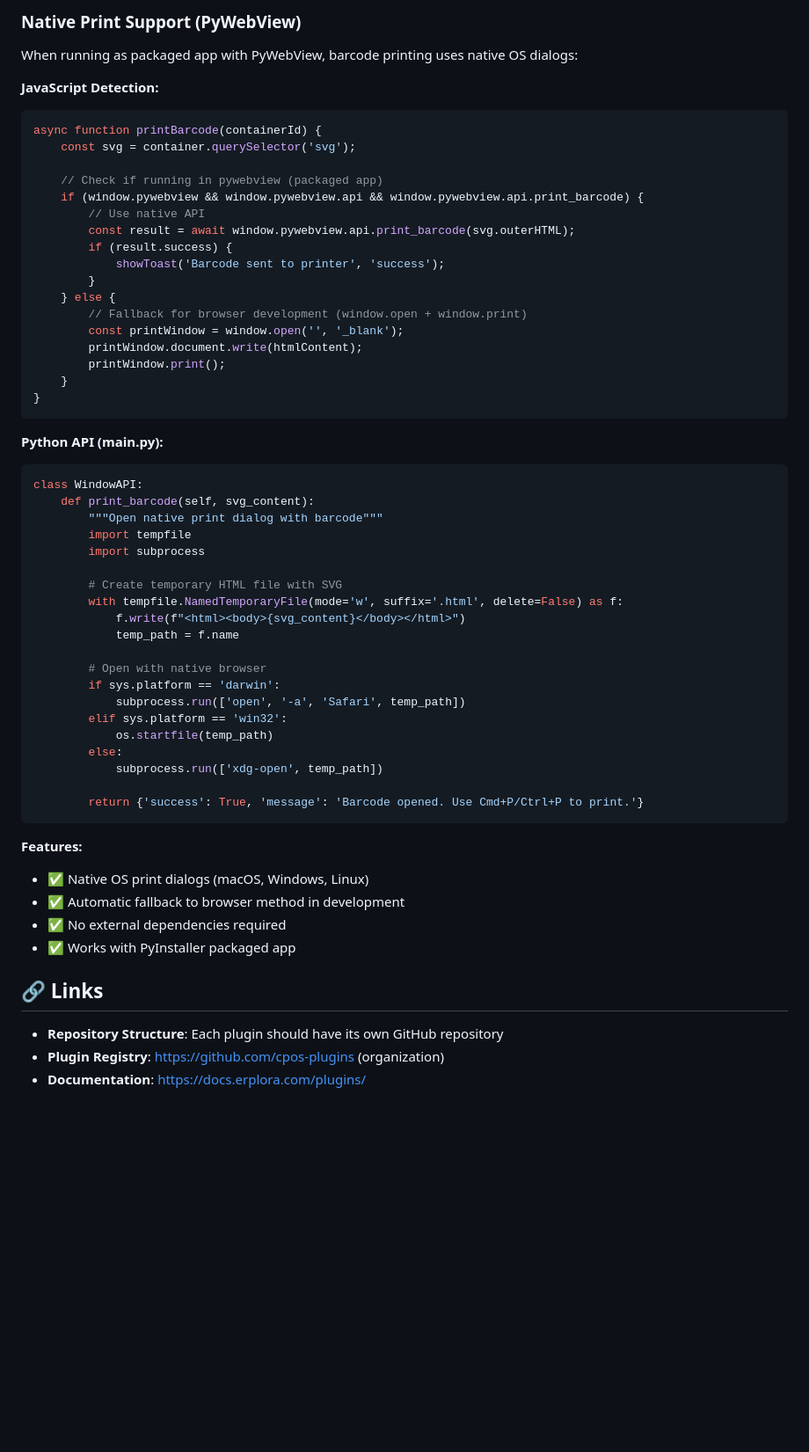
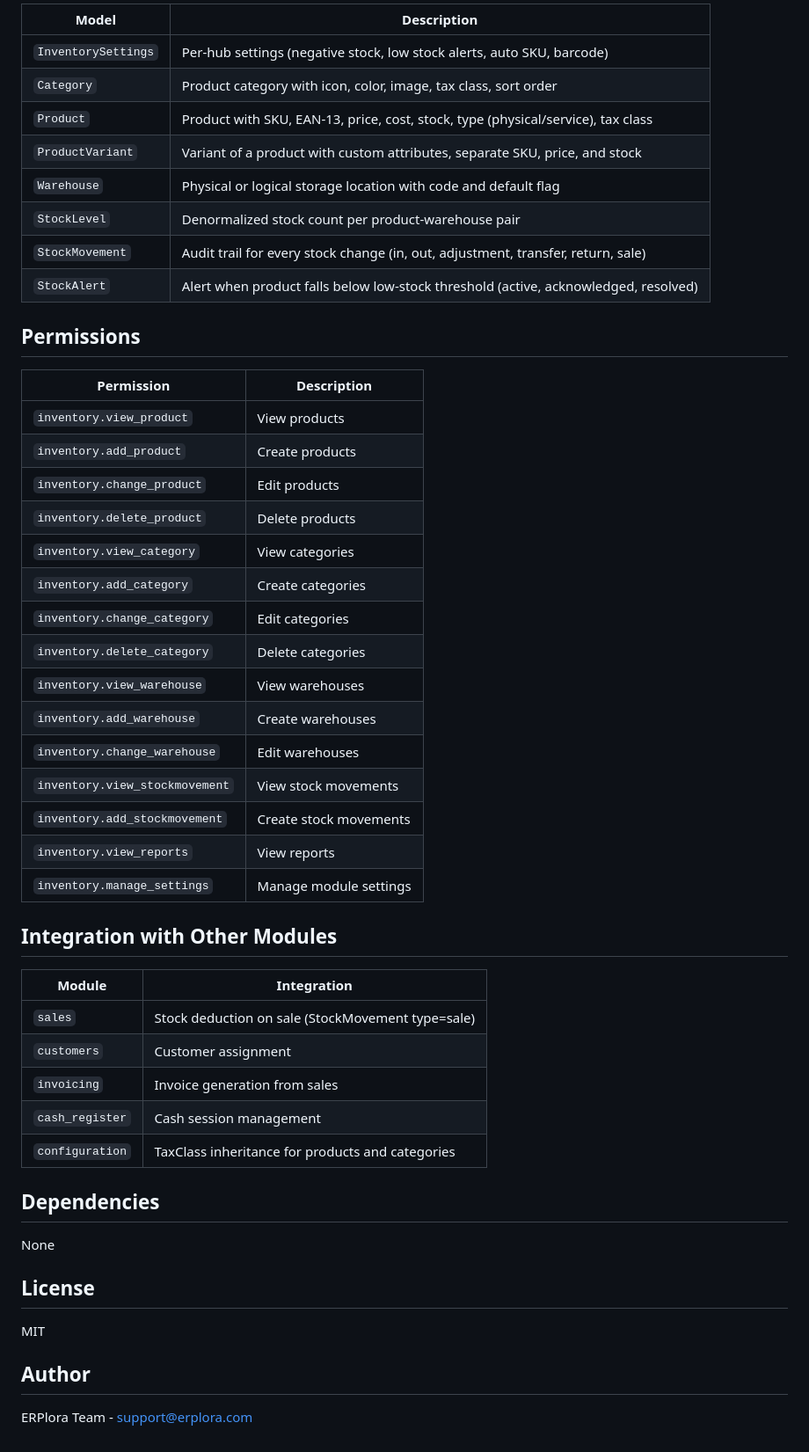
Before and after one commit to ERPlora/module-inventory, a Markdown page: README.md, the part around one of its changes. Shown at 88% size. Rendered like a GitHub page; blank space fills up the shorter version.

Commit message:
docs: update README with views, endpoints, and accurate module description

````diff
--- a/README.md
+++ b/README.md
@@ -75,61 +66,53 @@ def generate_barcode_svg(sku, format_type='code128'):
 
-### Native Print Support (PyWebView)
+| Model | Description |
+|-------|-------------|
+| `InventorySettings` | Per-hub settings (negative stock, low stock alerts, auto SKU, barcode) |
+| `Category` | Product category with icon, color, image, tax class, sort order |
+| `Product` | Product with SKU, EAN-13, price, cost, stock, type (physical/service), tax class |
+| `ProductVariant` | Variant of a product with custom attributes, separate SKU, price, and stock |
+| `Warehouse` | Physical or logical storage location with code and default flag |
+| `StockLevel` | Denormalized stock count per product-warehouse pair |
+| `StockMovement` | Audit trail for every stock change (in, out, adjustment, transfer, return, sale) |
+| `StockAlert` | Alert when product falls below low-stock threshold (active, acknowledged, resolved) |
 
-When running as packaged app with PyWebView, barcode printing uses native OS dialogs:
+## Permissions
 
-**JavaScript Detection:**
-```javascript
-async function printBarcode(containerId) {
-    const svg = container.querySelector('svg');
+| Permission | Description |
+|------------|-------------|
+| `inventory.view_product` | View products |
+| `inventory.add_product` | Create products |
+| `inventory.change_product` | Edit products |
+| `inventory.delete_product` | Delete products |
+| `inventory.view_category` | View categories |
+| `inventory.add_category` | Create categories |
+| `inventory.change_category` | Edit categories |
+| `inventory.delete_category` | Delete categories |
+| `inventory.view_warehouse` | View warehouses |
+| `inventory.add_warehouse` | Create warehouses |
+| `inventory.change_warehouse` | Edit warehouses |
+| `inventory.view_stockmovement` | View stock movements |
+| `inventory.add_stockmovement` | Create stock movements |
+| `inventory.view_reports` | View reports |
+| `inventory.manage_settings` | Manage module settings |
 
-    // Check if running in pywebview (packaged app)
-    if (window.pywebview && window.pywebview.api && window.pywebview.api.print_barcode) {
-        // Use native API
-        const result = await window.pywebview.api.print_barcode(svg.outerHTML);
-        if (result.success) {
-            showToast('Barcode sent to printer', 'success');
-        }
-    } else {
-        // Fallback for browser development (window.open + window.print)
-        const printWindow = window.open('', '_blank');
-        printWindow.document.write(htmlContent);
-        printWindow.print();
-    }
-}
-```
+## Integration with Other Modules
 
-**Python API (main.py):**
-```python
-class WindowAPI:
-    def print_barcode(self, svg_content):
-        """Open native print dialog with barcode"""
-        import tempfile
-        import subprocess
+| Module | Integration |
+|--------|-------------|
+| `sales` | Stock deduction on sale (StockMovement type=sale) |
+| `customers` | Customer assignment |
+| `invoicing` | Invoice generation from sales |
+| `cash_register` | Cash session management |
+| `configuration` | TaxClass inheritance for products and categories |
 
-        # Create temporary HTML file with SVG
-        with tempfile.NamedTemporaryFile(mode='w', suffix='.html', delete=False) as f:
-            f.write(f"<html><body>{svg_content}</body></html>")
-            temp_path = f.name
+## Dependencies
 
-        # Open with native browser
-        if sys.platform == 'darwin':
-            subprocess.run(['open', '-a', 'Safari', temp_path])
-        elif sys.platform == 'win32':
-            os.startfile(temp_path)
-        else:
-            subprocess.run(['xdg-open', temp_path])
+None
 
-        return {'success': True, 'message': 'Barcode opened. Use Cmd+P/Ctrl+P to print.'}
-```
+## License
 
-**Features:**
-- ✅ Native OS print dialogs (macOS, Windows, Linux)
-- ✅ Automatic fallback to browser method in development
-- ✅ No external dependencies required
-- ✅ Works with PyInstaller packaged app
+MIT
 
-## 🔗 Links
+## Author
 
-- **Repository Structure**: Each plugin should have its own GitHub repository
-- **Plugin Registry**: https://github.com/cpos-plugins (organization)
-- **Documentation**: https://docs.erplora.com/plugins/
+ERPlora Team - support@erplora.com
````
Also changed, not shown: other parts of README.md (+50 -59 lines).
